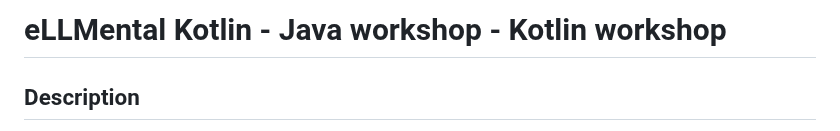
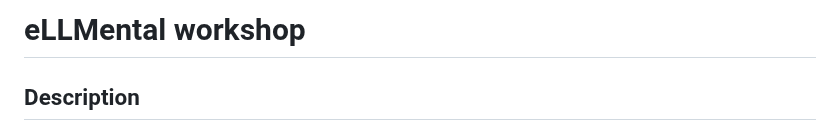
Before and after one commit to theam/workshop-eLLMental, a Markdown page: README.md, the part around the change. Rendered like a GitHub page.

```diff
--- a/README.md
+++ b/README.md
@@ -1,5 +1,5 @@
 <!-- omit in toc -->
-# eLLMental Kotlin - Java workshop - Kotlin workshop
+# eLLMental workshop
 <!-- omit in toc -->
 ## Description
 
```
